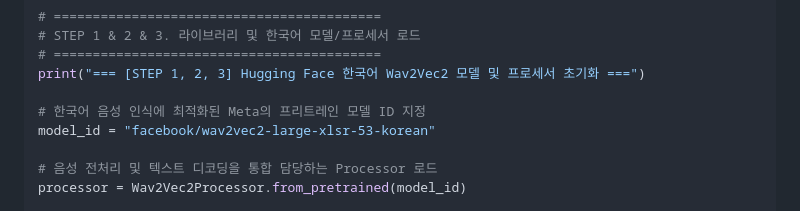
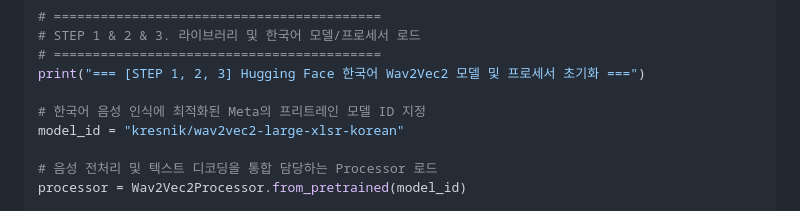
Before and after one commit to simpleego/AI_Perso, a Markdown page: 2) 음성 데이터 TTS와 STT 음성 모델 개발/source/235_wav2vec.md, the part around the change. Drawn GitHub-style.

```diff
--- a/2) 음성 데이터 TTS와 STT 음성 모델 개발/source/235_wav2vec.md
+++ b/2) 음성 데이터 TTS와 STT 음성 모델 개발/source/235_wav2vec.md
@@ -13,7 +13,7 @@ from transformers import AutoModelForCTC, Wav2Vec2Processor
 print("=== [STEP 1, 2, 3] Hugging Face 한국어 Wav2Vec2 모델 및 프로세서 초기화 ===")
 
 # 한국어 음성 인식에 최적화된 Meta의 프리트레인 모델 ID 지정
-model_id = "facebook/wav2vec2-large-xlsr-53-korean"
+model_id = "kresnik/wav2vec2-large-xlsr-korean"
 
 # 음성 전처리 및 텍스트 디코딩을 통합 담당하는 Processor 로드
 processor = Wav2Vec2Processor.from_pretrained(model_id)
```
